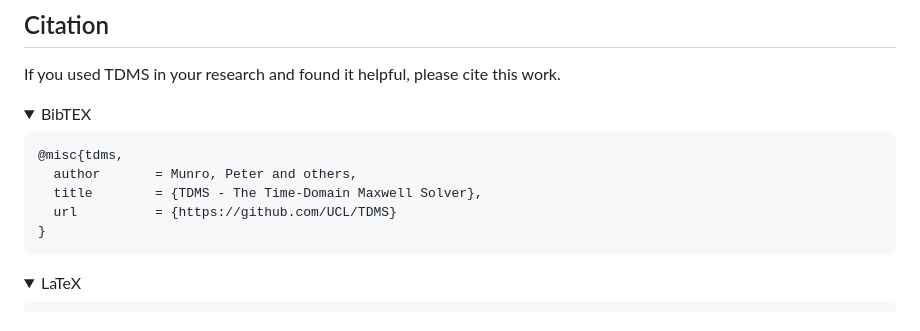
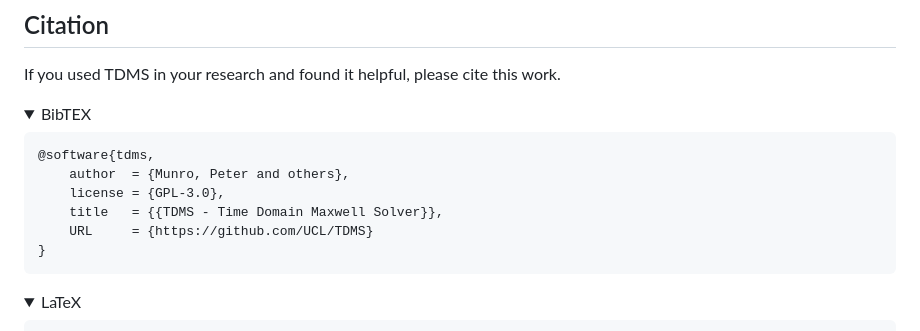
Before and after one commit to UCL/TDMS, a Markdown page: README.md, the part around the change. Rendered like a GitHub page; folded sections open.

Commit message:
Mosè fixed BibTEX capitalisation

````diff
--- a/README.md
+++ b/README.md
@@ -132,10 +132,11 @@ If you used TDMS in your research and found it helpful, please cite this work.
 <summary>BibTEX</summary>
 
 ```bibtex
-@misc{tdms,
-  author       = Munro, Peter and others,
-  title        = {TDMS - The Time-Domain Maxwell Solver},
-  url          = {https://github.com/UCL/TDMS}
+@software{tdms,
+    author  = {Munro, Peter and others},
+    license = {GPL-3.0},
+    title   = {{TDMS - Time Domain Maxwell Solver}},
+    URL     = {https://github.com/UCL/TDMS}
 }
 ```
 
````
